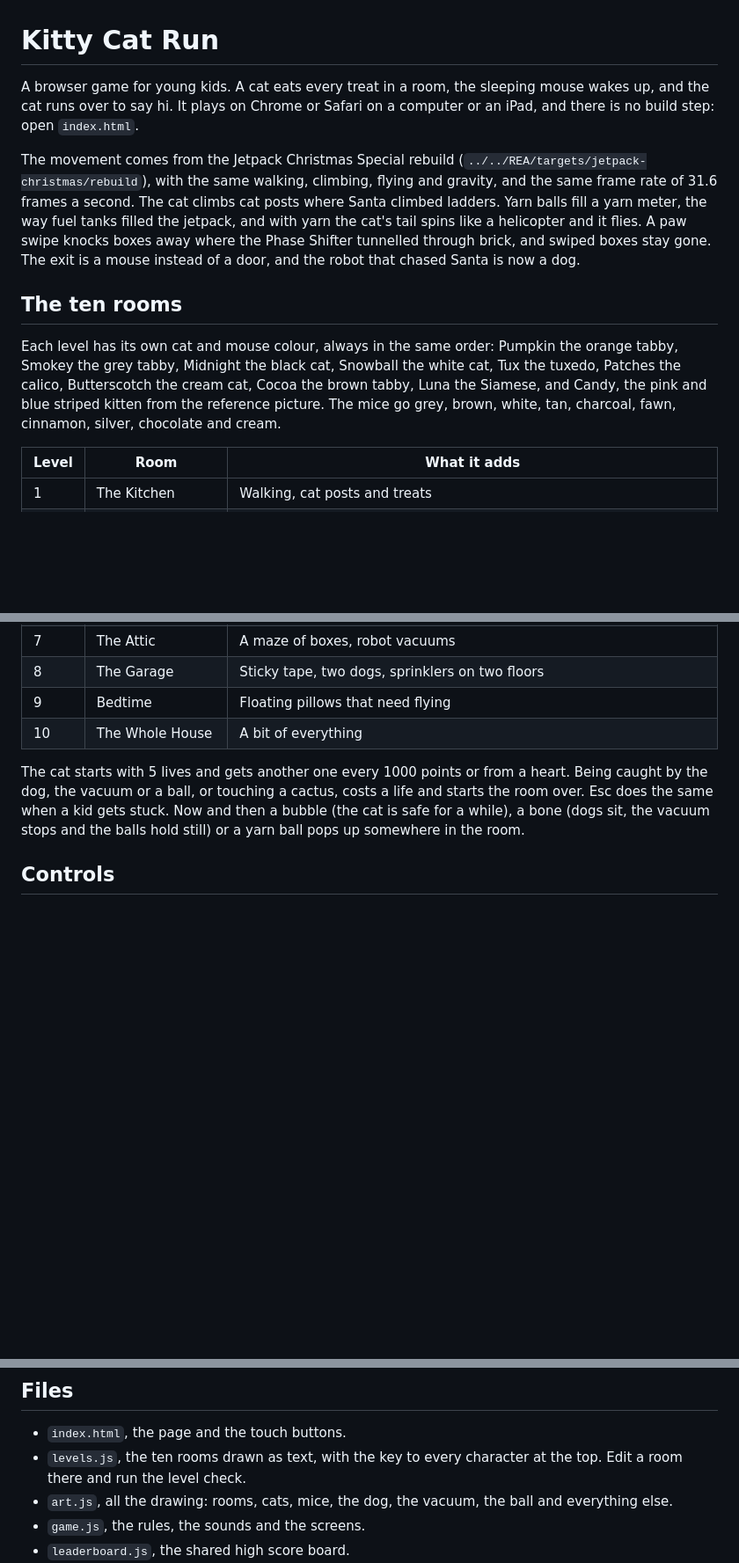
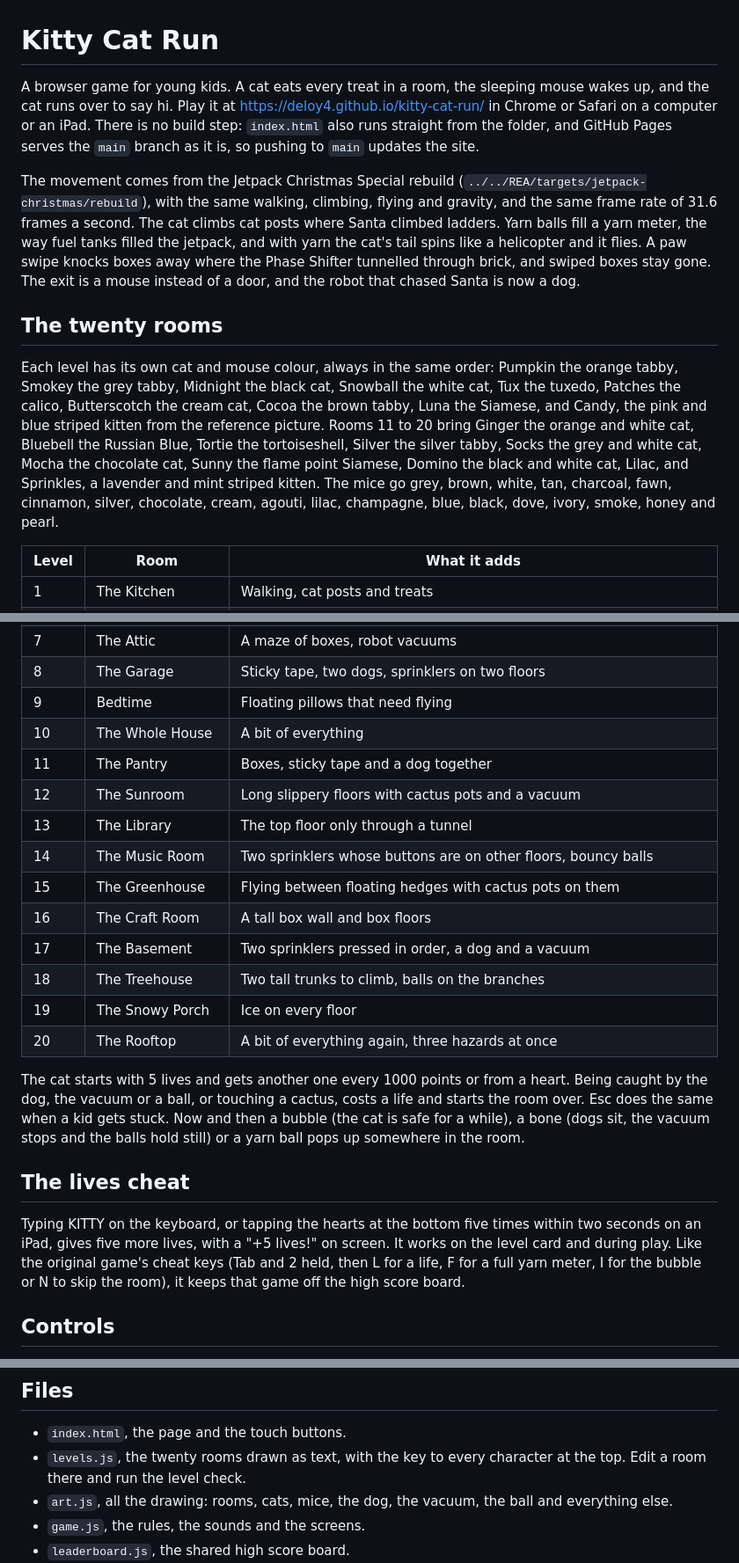
Before and after one commit to deloy4/kitty-cat-run, a Markdown page: README.md, 3 parts joined by grey strips. Shown at 88% size. GitHub-like rendering; blank space fills up the shorter version.

Commit message:
README: twenty rooms, the lives cheat, the web address
Co-Authored-By: Claude Opus 5.5 <noreply@anthropic.com>

```diff
--- a/README.md
+++ b/README.md
@@ -1,8 +1,9 @@
 # Kitty Cat Run
 
 A browser game for young kids. A cat eats every treat in a room, the sleeping mouse wakes up, and
-the cat runs over to say hi. It plays on Chrome or Safari on a computer or an iPad, and there is no
-build step: open `index.html`.
+the cat runs over to say hi. Play it at https://deloy4.github.io/kitty-cat-run/ in Chrome or Safari
+on a computer or an iPad. There is no build step: `index.html` also runs straight from the folder,
+and GitHub Pages serves the `main` branch as it is, so pushing to `main` updates the site.
 
 The movement comes from the Jetpack Christmas Special rebuild (`../../REA/targets/jetpack-christmas/rebuild`),
 with the same walking, climbing, flying and gravity, and the same frame rate of 31.6 frames a second.
@@ -11,13 +12,17 @@ tanks filled the jetpack, and with yarn the cat's tail spins like a helicopter a
 swipe knocks boxes away where the Phase Shifter tunnelled through brick, and swiped boxes stay gone.
 The exit is a mouse instead of a door, and the robot that chased Santa is now a dog.
 
-## The ten rooms
+## The twenty rooms
 
 Each level has its own cat and mouse colour, always in the same order: Pumpkin the orange tabby,
 Smokey the grey tabby, Midnight the black cat, Snowball the white cat, Tux the tuxedo, Patches the
 calico, Butterscotch the cream cat, Cocoa the brown tabby, Luna the Siamese, and Candy, the pink and
-blue striped kitten from the reference picture. The mice go grey, brown, white, tan, charcoal,
-fawn, cinnamon, silver, chocolate and cream.
+blue striped kitten from the reference picture. Rooms 11 to 20 bring Ginger the orange and white cat,
+Bluebell the Russian Blue, Tortie the tortoiseshell, Silver the silver tabby, Socks the grey and white
+cat, Mocha the chocolate cat, Sunny the flame point Siamese, Domino the black and white cat, Lilac,
+and Sprinkles, a lavender and mint striped kitten. The mice go grey, brown, white, tan, charcoal,
+fawn, cinnamon, silver, chocolate, cream, agouti, lilac, champagne, blue, black, dove, ivory, smoke,
+honey and pearl.
 
 | Level | Room | What it adds |
 | --- | --- | --- |
@@ -31,11 +36,28 @@ fawn, cinnamon, silver, chocolate and cream.
 | 8 | The Garage | Sticky tape, two dogs, sprinklers on two floors |
 | 9 | Bedtime | Floating pillows that need flying |
 | 10 | The Whole House | A bit of everything |
+| 11 | The Pantry | Boxes, sticky tape and a dog together |
+| 12 | The Sunroom | Long slippery floors with cactus pots and a vacuum |
+| 13 | The Library | The top floor only through a tunnel |
+| 14 | The Music Room | Two sprinklers whose buttons are on other floors, bouncy balls |
+| 15 | The Greenhouse | Flying between floating hedges with cactus pots on them |
+| 16 | The Craft Room | A tall box wall and box floors |
+| 17 | The Basement | Two sprinklers pressed in order, a dog and a vacuum |
+| 18 | The Treehouse | Two tall trunks to climb, balls on the branches |
+| 19 | The Snowy Porch | Ice on every floor |
+| 20 | The Rooftop | A bit of everything again, three hazards at once |
 
 The cat starts with 5 lives and gets another one every 1000 points or from a heart. Being caught by
 the dog, the vacuum or a ball, or touching a cactus, costs a life and starts the room over. Esc does
 the same when a kid gets stuck. Now and then a bubble (the cat is safe for a while), a bone (dogs
 sit, the vacuum stops and the balls hold still) or a yarn ball pops up somewhere in the room.
+
+## The lives cheat
+
+Typing KITTY on the keyboard, or tapping the hearts at the bottom five times within two seconds on
+an iPad, gives five more lives, with a "+5 lives!" on screen. It works on the level card and during
+play. Like the original game's cheat keys (Tab and 2 held, then L for a life, F for a full yarn meter,
+I for the bubble or N to skip the room), it keeps that game off the high score board.
 
 ## Controls
 
@@ -54,7 +76,7 @@ a cheat key was used don't post a score.
 ## Files
 
 - `index.html`, the page and the touch buttons.
-- `levels.js`, the ten rooms drawn as text, with the key to every character at the top. Edit a room
+- `levels.js`, the twenty rooms drawn as text, with the key to every character at the top. Edit a room
   there and run the level check.
 - `art.js`, all the drawing: rooms, cats, mice, the dog, the vacuum, the ball and everything else.
 - `game.js`, the rules, the sounds and the screens.
```
